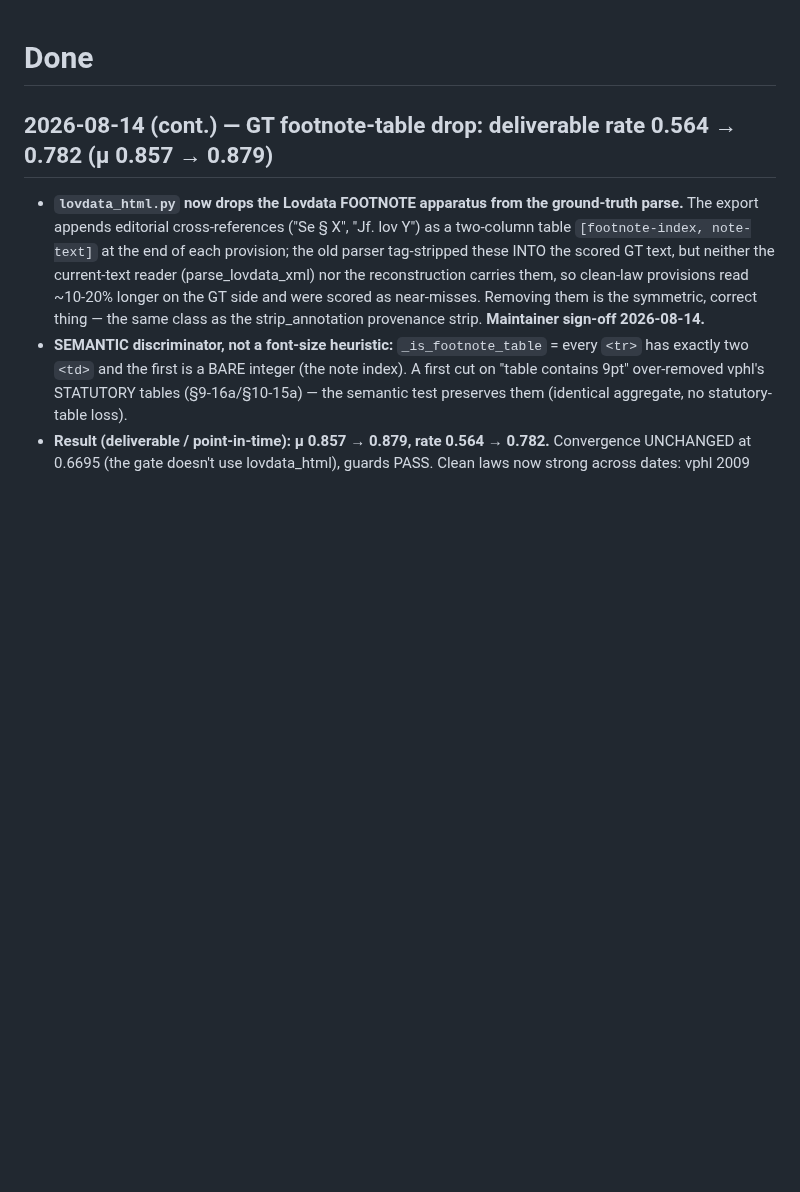
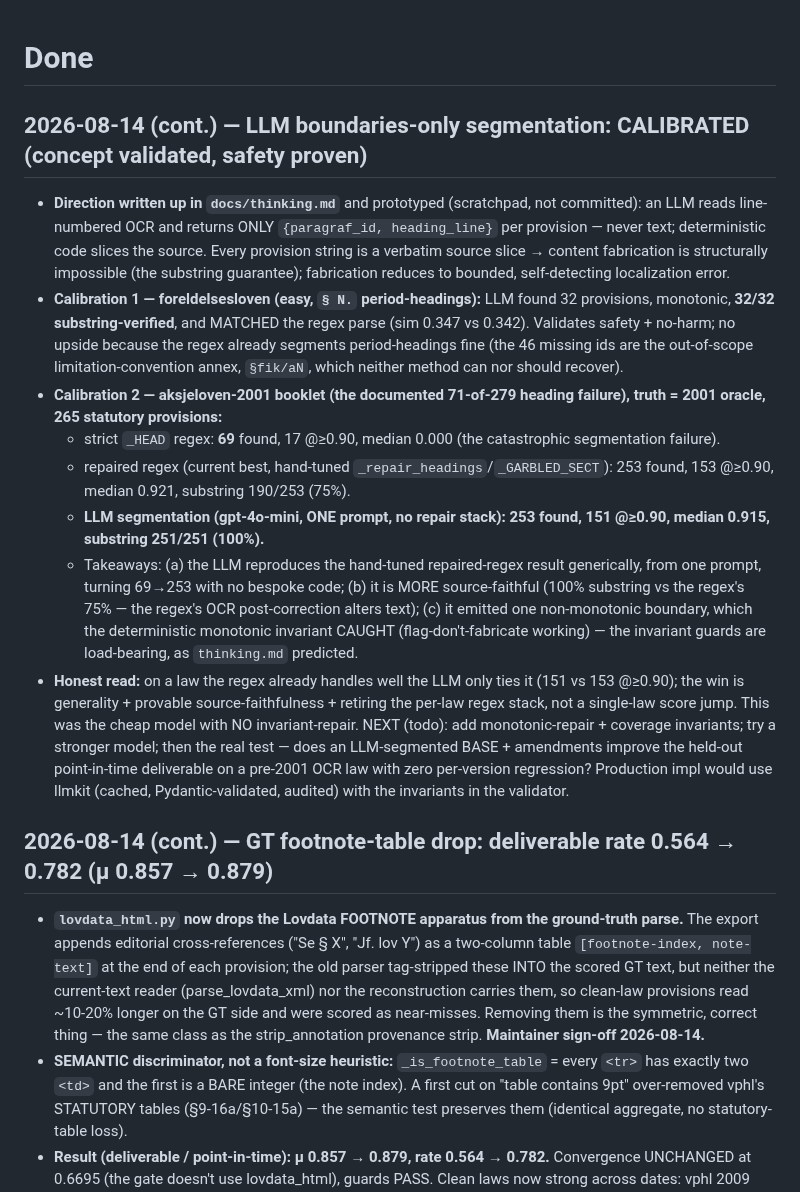
Before and after one commit to hsigstad/lovhistorie, a Markdown page: docs/done.md, the part around the change. Drawn GitHub-style; blank space fills up the shorter version.

Commit message:
docs: record LLM boundaries-only segmentation calibration
Prototyped the boundaries-only segmenter (scratchpad). Calibration:
- foreldelsesloven (easy): 32 provisions, 32/32 substring-verified, matched
  the regex (validates safety + no-harm).
- aksjeloven-2001 booklet (the documented 71-of-279 heading failure):
  strict regex 69 provisions / 17 @>=0.90; hand-tuned repaired regex 253 /
  153 @>=0.90 (75% substring); LLM one-prompt 253 / 151 @>=0.90 / 100%
  substring. Reproduces the hand-tuned stack generically, more source-
  faithful, and the monotonic invariant caught its one out-of-order boundary.

Concept validated: one general, provably-source-faithful component can
replace the per-law regex stack. Production path + the real held-out
point-in-time test logged in todo.

Co-Authored-By: Claude Opus 4.8 (1M context) <noreply@anthropic.com>
Claude-Session: https://claude.ai/code/session_01CKbudv6wVCa32rFYprxVVR

```diff
--- a/docs/done.md
+++ b/docs/done.md
@@ -1,4 +1,34 @@
 # Done
+
+## 2026-08-14 (cont.) — LLM boundaries-only segmentation: CALIBRATED (concept validated, safety proven)
+
+- **Direction written up in `docs/thinking.md`** and prototyped (scratchpad, not committed): an LLM reads
+  line-numbered OCR and returns ONLY `{paragraf_id, heading_line}` per provision — never text; deterministic
+  code slices the source. Every provision string is a verbatim source slice → content fabrication is
+  structurally impossible (the substring guarantee); fabrication reduces to bounded, self-detecting
+  localization error.
+- **Calibration 1 — foreldelsesloven (easy, `§ N.` period-headings):** LLM found 32 provisions, monotonic,
+  **32/32 substring-verified**, and MATCHED the regex parse (sim 0.347 vs 0.342). Validates safety + no-harm;
+  no upside because the regex already segments period-headings fine (the 46 missing ids are the out-of-scope
+  limitation-convention annex, `§fik/aN`, which neither method can nor should recover).
+- **Calibration 2 — aksjeloven-2001 booklet (the documented 71-of-279 heading failure), truth = 2001 oracle,
+  265 statutory provisions:**
+  - strict `_HEAD` regex: **69** found, 17 @≥0.90, median 0.000 (the catastrophic segmentation failure).
+  - repaired regex (current best, hand-tuned `_repair_headings`/`_GARBLED_SECT`): 253 found, 153 @≥0.90,
+    median 0.921, substring 190/253 (75%).
+  - **LLM segmentation (gpt-4o-mini, ONE prompt, no repair stack): 253 found, 151 @≥0.90, median 0.915,
+    substring 251/251 (100%).**
+  - Takeaways: (a) the LLM reproduces the hand-tuned repaired-regex result generically, from one prompt,
+    turning 69→253 with no bespoke code; (b) it is MORE source-faithful (100% substring vs the regex's 75% —
+    the regex's OCR post-correction alters text); (c) it emitted one non-monotonic boundary, which the
+    deterministic monotonic invariant CAUGHT (flag-don't-fabricate working) — the invariant guards are
+    load-bearing, as `thinking.md` predicted.
+- **Honest read:** on a law the regex already handles well the LLM only ties it (151 vs 153 @≥0.90); the win
+  is generality + provable source-faithfulness + retiring the per-law regex stack, not a single-law score
+  jump. This was the cheap model with NO invariant-repair. NEXT (todo): add monotonic-repair + coverage
+  invariants; try a stronger model; then the real test — does an LLM-segmented BASE + amendments improve the
+  held-out point-in-time deliverable on a pre-2001 OCR law with zero per-version regression? Production impl
+  would use llmkit (cached, Pydantic-validated, audited) with the invariants in the validator.
 
 ## 2026-08-14 (cont.) — GT footnote-table drop: deliverable rate 0.564 → 0.782 (μ 0.857 → 0.879)
 
```
Also changed, not shown: docs/todo.md (+16 -0 lines).
